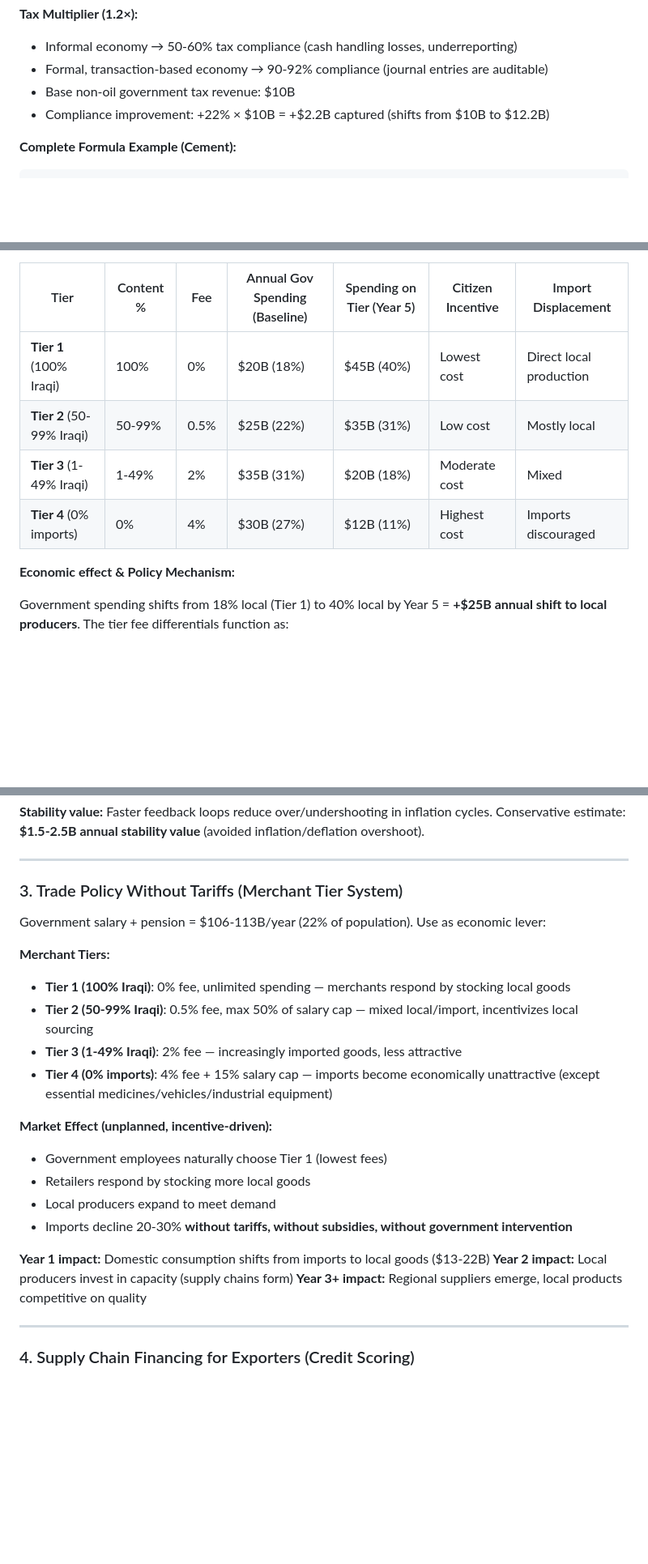
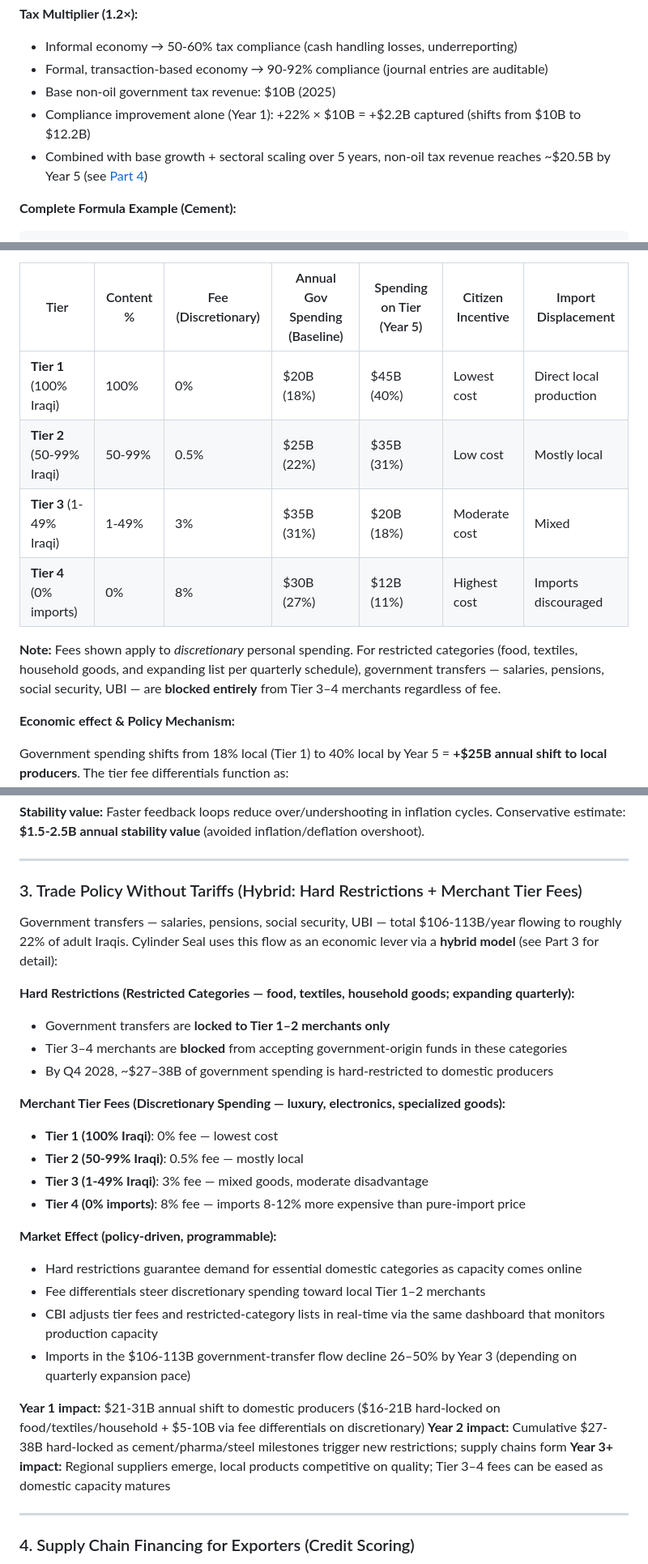
Before and after one commit to modernecotech/cylinder_seal, a Markdown page: README.md, 3 parts joined by grey strips. Shown at 81% size. GitHub-like rendering; blank space fills up the shorter version.

Commit message:
Fix README coherence across tier fees, UBI section, and population figures
Resolves contradictions between Part 3 (hybrid hard-restrictions +
expanded 0-8% fee model) and earlier sections still describing the
pure-incentive 0-4% model. Key changes:

- Executive Summary: updated fee range to 0-8% and noted hybrid model
- Part 3 tier table: corrected Tier 3/4 fees to 3%/8%; added note
  clarifying fees apply to discretionary spending only
- Part 6 Section 3: rewrote to describe hybrid hard-restrictions +
  tier-fee model, replacing outdated 'no government intervention' framing
- UBI section: added missing '### Dynamic UBI + Production Feedback
  System' header (previously orphaned after Domestic Origin section)
- Population denominators: normalized to ~43M across Exec Summary,
  UBI scope, GDP-per-capita, and Payback Analysis
- Tax revenue: labeled $10B -> $12.2B as Year 1 compliance-only effect
  and cross-referenced Part 4 for 5-year cumulative $20.5B figure

Co-Authored-By: Claude Haiku 4.5 <noreply@anthropic.com>

````diff
--- a/README.md
+++ b/README.md
@@ -307,8 +307,9 @@ Small and medium enterprises (textiles, food processing, light manufacturing, ho
 **Tax Multiplier (1.2×):**
 - Informal economy → 50-60% tax compliance (cash handling losses, underreporting)
 - Formal, transaction-based economy → 90-92% compliance (journal entries are auditable)
-- Base non-oil government tax revenue: $10B
-- Compliance improvement: +22% × $10B = +$2.2B captured (shifts from $10B to $12.2B)
+- Base non-oil government tax revenue: $10B (2025)
+- Compliance improvement alone (Year 1): +22% × $10B = +$2.2B captured (shifts from $10B to $12.2B)
+- Combined with base growth + sectoral scaling over 5 years, non-oil tax revenue reaches ~$20.5B by Year 5 (see [Part 4](#part-4-full-5-year-economic-projection))
 
 **Complete Formula Example (Cement):**
 ```
@@ -456,12 +457,14 @@ Currently, imported goods are **20-40% cheaper** than locally-manufactured alter
 - **Total guaranteed shift:** $21-31B out of $106B government spending (20-29%) in Year 1 alone
 - Citizens maximize purchasing power on essentials by buying local (no choice needed), while discretionary choices reward local sourcing through lower fees.
 
-| Tier | Content % | Fee | Annual Gov Spending (Baseline) | Spending on Tier (Year 5) | Citizen Incentive | Import Displacement |
-|------|-----------|-----|-------------------------------|---------------------------|-------------------|---------------------|
+| Tier | Content % | Fee (Discretionary) | Annual Gov Spending (Baseline) | Spending on Tier (Year 5) | Citizen Incentive | Import Displacement |
+|------|-----------|---------------------|-------------------------------|---------------------------|-------------------|---------------------|
 | **Tier 1** (100% Iraqi) | 100% | 0% | $20B (18%) | $45B (40%) | Lowest cost | Direct local production |
 | **Tier 2** (50-99% Iraqi) | 50-99% | 0.5% | $25B (22%) | $35B (31%) | Low cost | Mostly local |
-| **Tier 3** (1-49% Iraqi) | 1-49% | 2% | $35B (31%) | $20B (18%) | Moderate cost | Mixed |
-| **Tier 4** (0% imports) | 0% | 4% | $30B (27%) | $12B (11%) | Highest cost | Imports discouraged |
+| **Tier 3** (1-49% Iraqi) | 1-49% | 3% | $35B (31%) | $20B (18%) | Moderate cost | Mixed |
+| **Tier 4** (0% imports) | 0% | 8% | $30B (27%) | $12B (11%) | Highest cost | Imports discouraged |
+
+**Note:** Fees shown apply to *discretionary* personal spending. For restricted categories (food, textiles, household goods, and expanding list per quarterly schedule), government transfers — salaries, pensions, social security, UBI — are **blocked entirely** from Tier 3–4 merchants regardless of fee.
 
 **Economic effect & Policy Mechanism:**
 
@@ -1151,25 +1156,30 @@ TIER 2: CBI Policy
 
 ---
 
-### 3. Trade Policy Without Tariffs (Merchant Tier System)
-
-Government salary + pension = $106-113B/year (22% of population). Use as economic lever:
-
-**Merchant Tiers:**
-- **Tier 1 (100% Iraqi)**: 0% fee, unlimited spending — merchants respond by stocking local goods
-- **Tier 2 (50-99% Iraqi)**: 0.5% fee, max 50% of salary cap — mixed local/import, incentivizes local sourcing
-- **Tier 3 (1-49% Iraqi)**: 2% fee — increasingly imported goods, less attractive
-- **Tier 4 (0% imports)**: 4% fee + 15% salary cap — imports become economically unattractive (except essential medicines/vehicles/industrial equipment)
-
-**Market Effect (unplanned, incentive-driven):**
-- Government employees naturally choose Tier 1 (lowest fees)
-- Retailers respond by stocking more local goods
-- Local producers expand to meet demand
-- Imports decline 20-30% **without tariffs, without subsidies, without government intervention**
-
-**Year 1 impact:** Domestic consumption shifts from imports to local goods ($13-22B)
-**Year 2 impact:** Local producers invest in capacity (supply chains form)
-**Year 3+ impact:** Regional suppliers emerge, local products competitive on quality
+### 3. Trade Policy Without Tariffs (Hybrid: Hard Restrictions + Merchant Tier Fees)
+
+Government transfers — salaries, pensions, social security, UBI — total $106-113B/year flowing to roughly 22% of adult Iraqis. Cylinder Seal uses this flow as an economic lever via a **hybrid model** (see Part 3 for detail):
+
+**Hard Restrictions (Restricted Categories — food, textiles, household goods; expanding quarterly):**
+- Government transfers are **locked to Tier 1–2 merchants only**
+- Tier 3–4 merchants are **blocked** from accepting government-origin funds in these categories
+- By Q4 2028, ~$27–38B of government spending is hard-restricted to domestic producers
+
+**Merchant Tier Fees (Discretionary Spending — luxury, electronics, specialized goods):**
+- **Tier 1 (100% Iraqi)**: 0% fee — lowest cost
+- **Tier 2 (50-99% Iraqi)**: 0.5% fee — mostly local
+- **Tier 3 (1-49% Iraqi)**: 3% fee — mixed goods, moderate disadvantage
+- **Tier 4 (0% imports)**: 8% fee — imports 8-12% more expensive than pure-import price
+
+**Market Effect (policy-driven, programmable):**
+- Hard restrictions guarantee demand for essential domestic categories as capacity comes online
+- Fee differentials steer discretionary spending toward local Tier 1–2 merchants
+- CBI adjusts tier fees and restricted-category lists in real-time via the same dashboard that monitors production capacity
+- Imports in the $106-113B government-transfer flow decline 26–50% by Year 3 (depending on quarterly expansion pace)
+
+**Year 1 impact:** $21-31B annual shift to domestic producers ($16-21B hard-locked on food/textiles/household + $5-10B via fee differentials on discretionary)
+**Year 2 impact:** Cumulative $27-38B hard-locked as cement/pharma/steel milestones trigger new restrictions; supply chains form
+**Year 3+ impact:** Regional suppliers emerge, local products competitive on quality; Tier 3–4 fees can be eased as domestic capacity matures
 
 ---
 
````
Also changed, not shown: other parts of README.md (+9 -7 lines).
